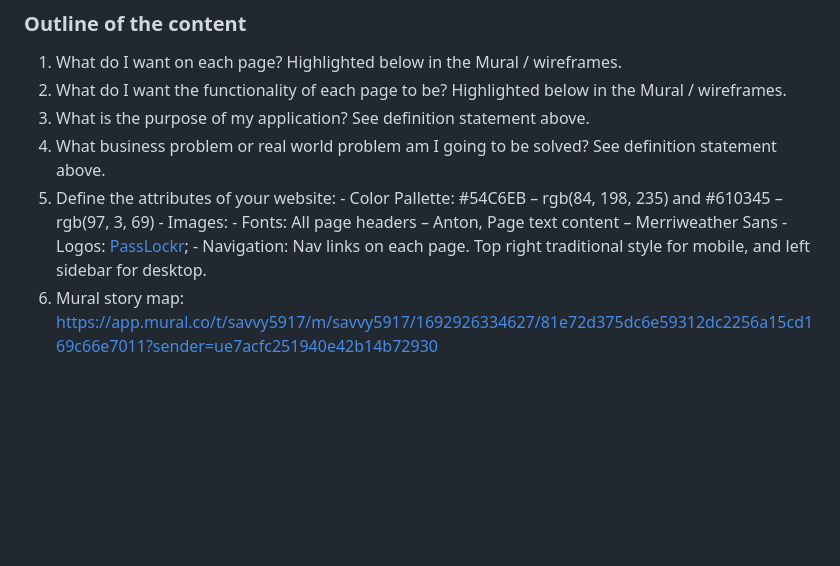
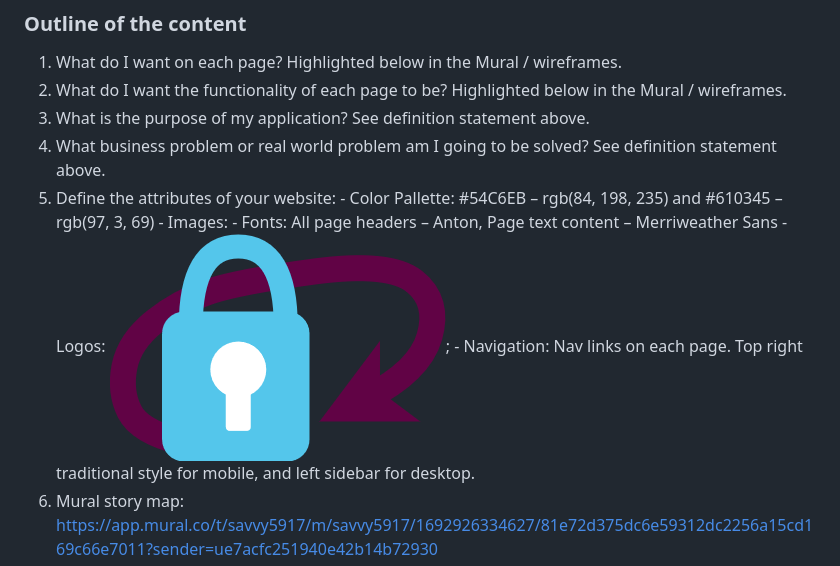
Before and after one commit to WardKyle/Capstone, a Markdown page: docs/project-planning.md, the part around the change. GitHub-like rendering; blank space fills up the shorter version.

Commit message:
Display logo

```diff
--- a/docs/project-planning.md
+++ b/docs/project-planning.md
@@ -17,7 +17,7 @@ This application will apply to anyone looking for an easier way to organize all
     - Color Pallette: #54C6EB – rgb(84, 198, 235) and #610345 – rgb(97, 3, 69)
     - Images:
     - Fonts: All page headers – Anton, Page text content – Merriweather Sans
-    - Logos: [PassLockr](./Logos/PassLockr.png);
+    - Logos: ![PassLockr](./Logos/PassLockr.png);
     - Navigation: Nav links on each page. Top right traditional style for mobile, and left sidebar for desktop.
   6. Mural story map: https://app.mural.co/t/savvy5917/m/savvy5917/1692926334627/81e72d375dc6e59312dc2256a15cd169c66e7011?sender=ue7acfc251940e42b14b72930
   7. Research the following:
```
